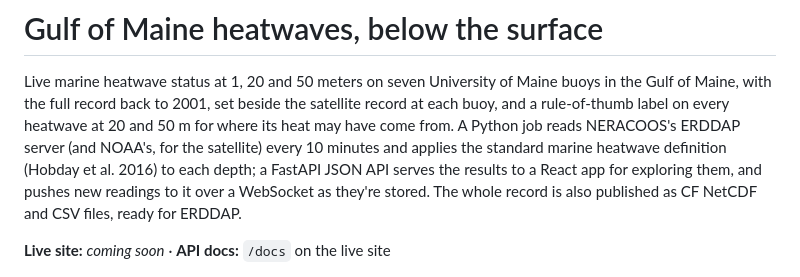
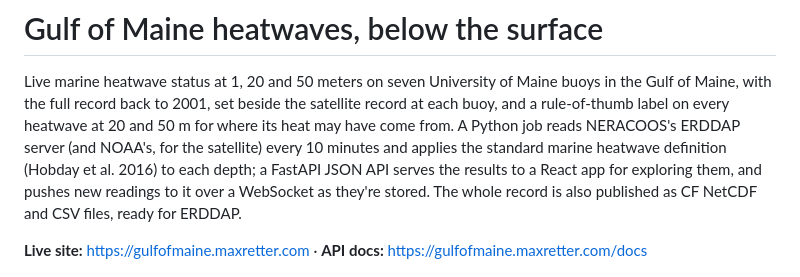
Before and after one commit to maxretter/gulfofmaine, a Markdown page: README.md, the part around the change. GitHub-like rendering.

Commit message:
README: link the live site
Deployed with Docker Compose on the homelab, behind its Caddy, which gets
the certificate through Porkbun's DNS.

Co-Authored-By: Claude Opus 5.5 <noreply@anthropic.com>

```diff
--- a/README.md
+++ b/README.md
@@ -10,7 +10,7 @@ API serves the results to a React app for exploring them, and pushes new
 readings to it over a WebSocket as they're stored. The whole record is also
 published as CF NetCDF and CSV files, ready for ERDDAP.
 
-**Live site:** _coming soon_ · **API docs:** `/docs` on the live site
+**Live site:** <https://gulfofmaine.maxretter.com> · **API docs:** <https://gulfofmaine.maxretter.com/docs>
 
 ![Now: the record at 50 m as warming stripes, a month to a stripe, over the buoys' heatwave status at 50 m on a map and in a table](docs/now.png)
 
```
